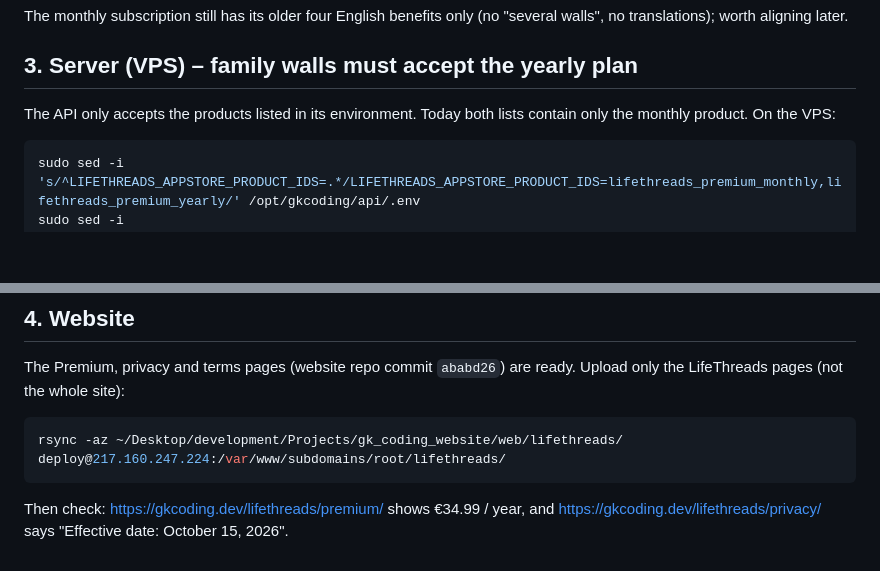
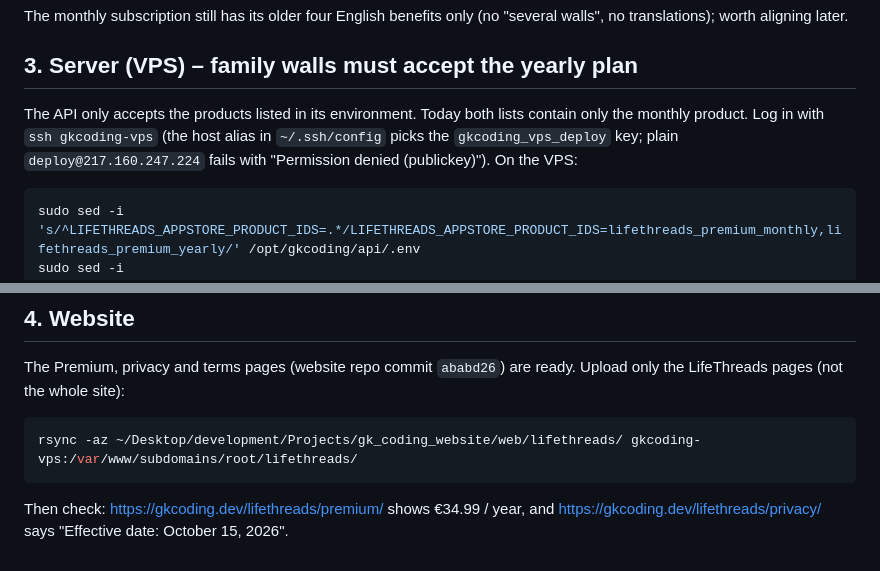
Before and after one commit to george-killua/life_threads, a Markdown page: docs/store_setup_yearly.md, 2 parts joined by grey strips. Drawn GitHub-style; blank space fills up the shorter version.

Commit message:
Docs: use the gkcoding-vps SSH alias for server and website steps.
Co-Authored-By: Claude Opus 5.5 <noreply@anthropic.com>

````diff
--- a/docs/store_setup_yearly.md
+++ b/docs/store_setup_yearly.md
@@ -65,7 +65,10 @@ The monthly subscription still has its older four English benefits only
 ## 3. Server (VPS) – family walls must accept the yearly plan
 
 The API only accepts the products listed in its environment. Today both
-lists contain only the monthly product. On the VPS:
+lists contain only the monthly product. Log in with `ssh gkcoding-vps` (the
+host alias in `~/.ssh/config` picks the `gkcoding_vps_deploy` key; plain
+`deploy@217.160.247.224` fails with "Permission denied (publickey)"). On the
+VPS:
 
 ```bash
 sudo sed -i 's/^LIFETHREADS_APPSTORE_PRODUCT_IDS=.*/LIFETHREADS_APPSTORE_PRODUCT_IDS=lifethreads_premium_monthly,lifethreads_premium_yearly/' /opt/gkcoding/api/.env
@@ -84,7 +87,7 @@ The Premium, privacy and terms pages (website repo commit `ababd26`) are
 ready. Upload only the LifeThreads pages (not the whole site):
 
 ```bash
-rsync -az ~/Desktop/development/Projects/gk_coding_website/web/lifethreads/ deploy@217.160.247.224:/var/www/subdomains/root/lifethreads/
+rsync -az ~/Desktop/development/Projects/gk_coding_website/web/lifethreads/ gkcoding-vps:/var/www/subdomains/root/lifethreads/
 ```
 
 Then check: <https://gkcoding.dev/lifethreads/premium/> shows €34.99 /
````
